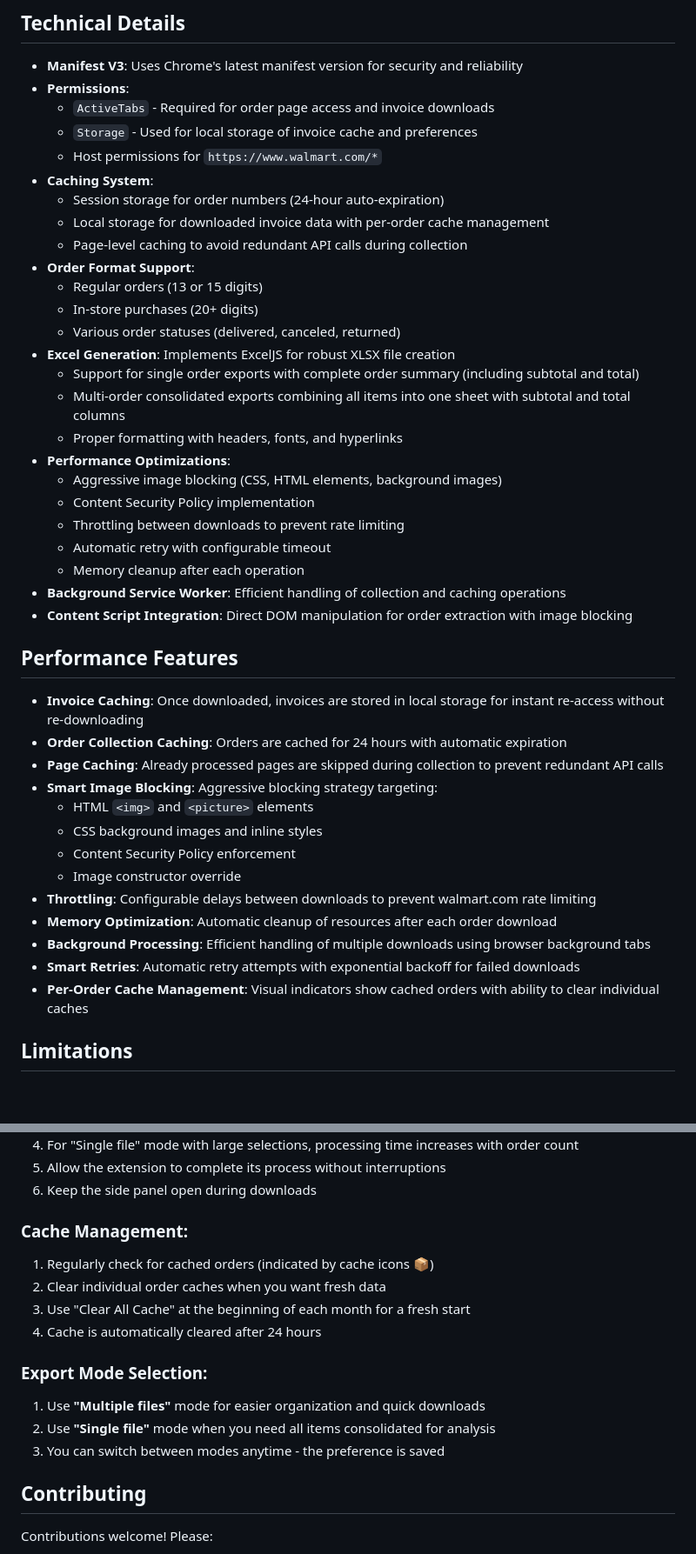
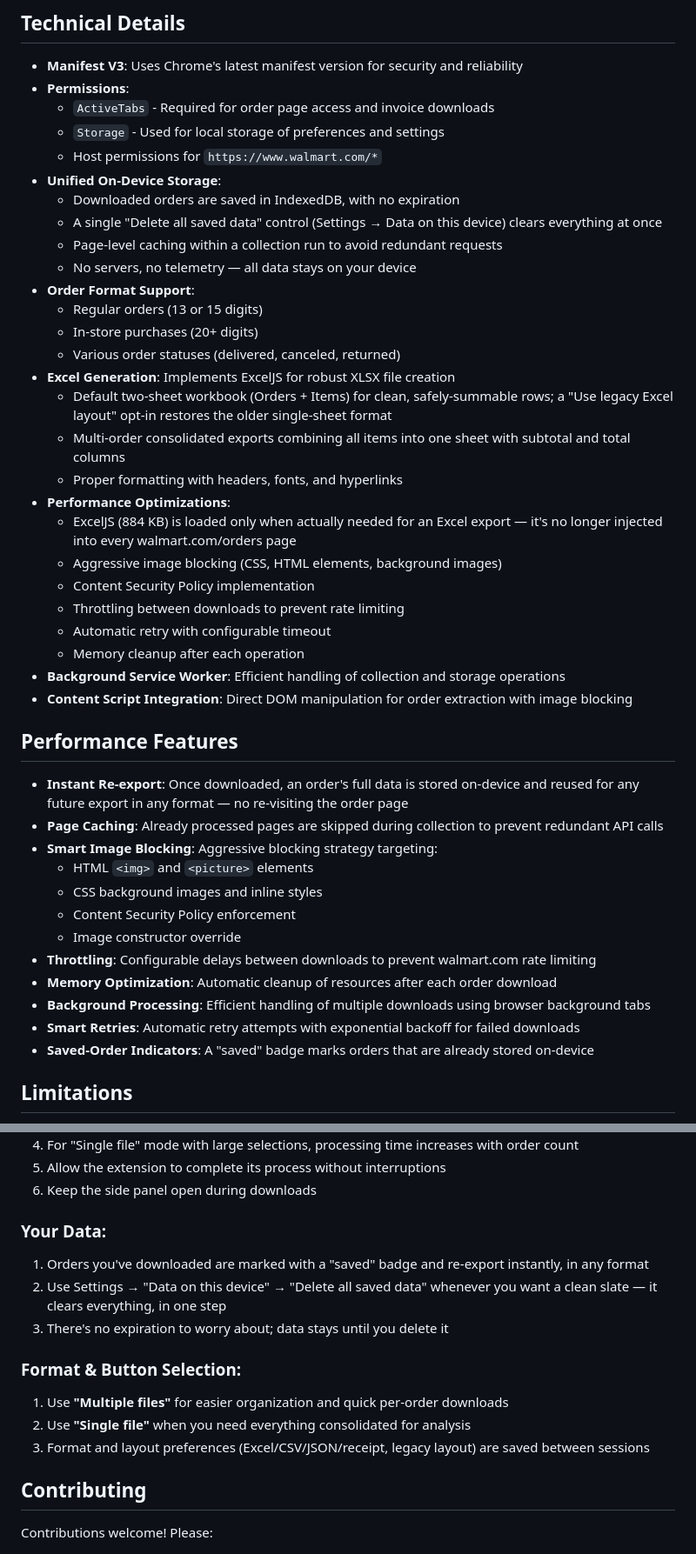
Before and after one commit to hppanpaliya/Walmart-Invoice-Exporter, a Markdown page: README.md, 2 parts joined by grey strips. Shown at 87% size. GitHub-like rendering; blank space fills up the shorter version.

```diff
--- a/README.md
+++ b/README.md
@@ -37,33 +38,34 @@ A Chrome extension that allows users to download their Walmart order history as
 - **Manifest V3**: Uses Chrome's latest manifest version for security and reliability
 - **Permissions**:
   - `ActiveTabs` - Required for order page access and invoice downloads
-  - `Storage` - Used for local storage of invoice cache and preferences
+  - `Storage` - Used for local storage of preferences and settings
   - Host permissions for `https://www.walmart.com/*`
-- **Caching System**:
-  - Session storage for order numbers (24-hour auto-expiration)
-  - Local storage for downloaded invoice data with per-order cache management
-  - Page-level caching to avoid redundant API calls during collection
+- **Unified On-Device Storage**:
+  - Downloaded orders are saved in IndexedDB, with no expiration
+  - A single "Delete all saved data" control (Settings → Data on this device) clears everything at once
+  - Page-level caching within a collection run to avoid redundant requests
+  - No servers, no telemetry — all data stays on your device
 - **Order Format Support**:
   - Regular orders (13 or 15 digits)
   - In-store purchases (20+ digits)
   - Various order statuses (delivered, canceled, returned)
 - **Excel Generation**: Implements ExcelJS for robust XLSX file creation
-  - Support for single order exports with complete order summary (including subtotal and total)
+  - Default two-sheet workbook (Orders + Items) for clean, safely-summable rows; a "Use legacy Excel layout" opt-in restores the older single-sheet format
   - Multi-order consolidated exports combining all items into one sheet with subtotal and total columns
   - Proper formatting with headers, fonts, and hyperlinks
 - **Performance Optimizations**:
+  - ExcelJS (884 KB) is loaded only when actually needed for an Excel export — it's no longer injected into every walmart.com/orders page
   - Aggressive image blocking (CSS, HTML elements, background images)
   - Content Security Policy implementation
   - Throttling between downloads to prevent rate limiting
   - Automatic retry with configurable timeout
   - Memory cleanup after each operation
-- **Background Service Worker**: Efficient handling of collection and caching operations
+- **Background Service Worker**: Efficient handling of collection and storage operations
 - **Content Script Integration**: Direct DOM manipulation for order extraction with image blocking
 
 ## Performance Features
 
-- **Invoice Caching**: Once downloaded, invoices are stored in local storage for instant re-access without re-downloading
-- **Order Collection Caching**: Orders are cached for 24 hours with automatic expiration
+- **Instant Re-export**: Once downloaded, an order's full data is stored on-device and reused for any future export in any format — no re-visiting the order page
 - **Page Caching**: Already processed pages are skipped during collection to prevent redundant API calls
 - **Smart Image Blocking**: Aggressive blocking strategy targeting:
   - HTML `<img>` and `<picture>` elements
@@ -74,7 +76,7 @@ A Chrome extension that allows users to download their Walmart order history as
 - **Memory Optimization**: Automatic cleanup of resources after each order download
 - **Background Processing**: Efficient handling of multiple downloads using browser background tabs
 - **Smart Retries**: Automatic retry attempts with exponential backoff for failed downloads
-- **Per-Order Cache Management**: Visual indicators show cached orders with ability to clear individual caches
+- **Saved-Order Indicators**: A "saved" badge marks orders that are already stored on-device
 
 ## Limitations
 
@@ -297,16 +293,15 @@ For best results when using the extension:
 5. Allow the extension to complete its process without interruptions
 6. Keep the side panel open during downloads
 
-### Cache Management:
-1. Regularly check for cached orders (indicated by cache icons 📦)
-2. Clear individual order caches when you want fresh data
-3. Use "Clear All Cache" at the beginning of each month for a fresh start
-4. Cache is automatically cleared after 24 hours
+### Your Data:
+1. Orders you've downloaded are marked with a "saved" badge and re-export instantly, in any format
+2. Use Settings → "Data on this device" → "Delete all saved data" whenever you want a clean slate — it clears everything, in one step
+3. There's no expiration to worry about; data stays until you delete it
 
-### Export Mode Selection:
-1. Use **"Multiple files"** mode for easier organization and quick downloads
-2. Use **"Single file"** mode when you need all items consolidated for analysis
-3. You can switch between modes anytime - the preference is saved
+### Format & Button Selection:
+1. Use **"Multiple files"** for easier organization and quick per-order downloads
+2. Use **"Single file"** when you need everything consolidated for analysis
+3. Format and layout preferences (Excel/CSV/JSON/receipt, legacy layout) are saved between sessions
 
 ## Contributing
 
```
Also changed, not shown: other parts of README.md (+53 -61 lines), ChromeStore.MD (+29 -22 lines).
